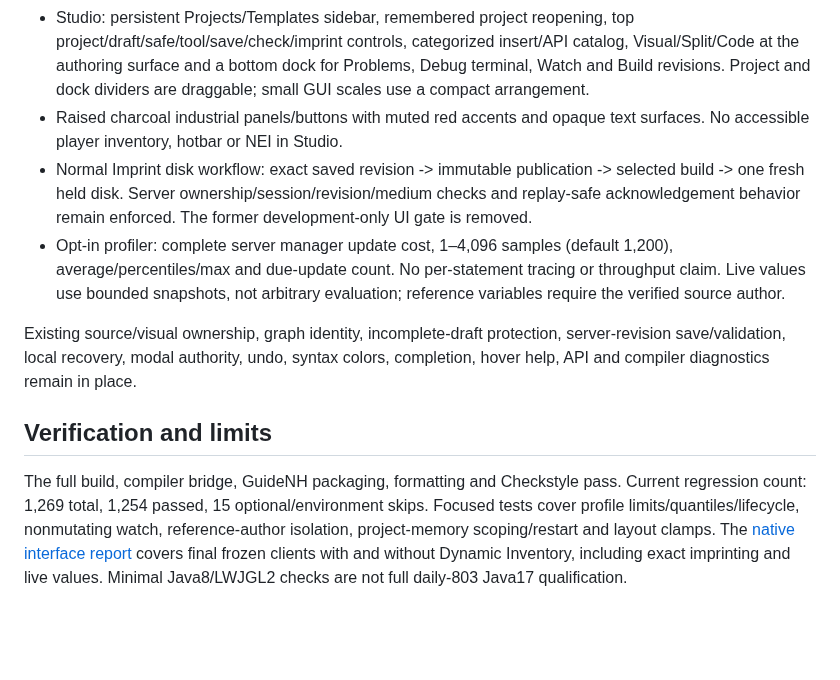
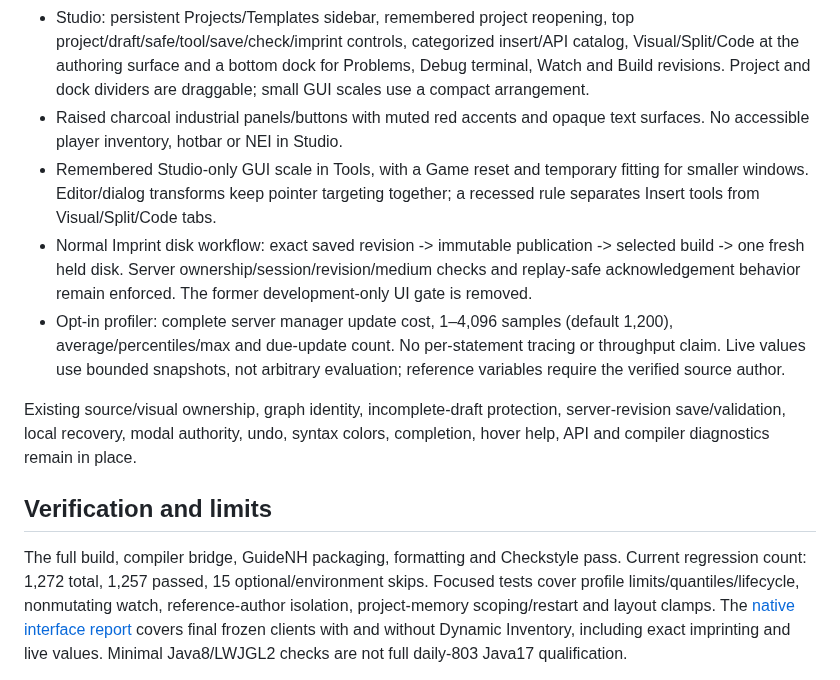
Before and after one commit to gisi1037/SuperFactoryManager, a Markdown page: docs/STUDIO_ROADMAP.md, the part around the change. Rendered like a GitHub page; blank space fills up the shorter version.

```diff
--- a/docs/STUDIO_ROADMAP.md
+++ b/docs/STUDIO_ROADMAP.md
@@ -21,6 +21,9 @@ services, without a browser runtime or simulated sandbox.
   are draggable; small GUI scales use a compact arrangement.
 - Raised charcoal industrial panels/buttons with muted red accents and opaque
   text surfaces. No accessible player inventory, hotbar or NEI in Studio.
+- Remembered Studio-only GUI scale in Tools, with a Game reset and temporary
+  fitting for smaller windows. Editor/dialog transforms keep pointer targeting
+  together; a recessed rule separates Insert tools from Visual/Split/Code tabs.
 - Normal Imprint disk workflow: exact saved revision -> immutable publication ->
   selected build -> one fresh held disk. Server ownership/session/revision/medium
   checks and replay-safe acknowledgement behavior remain enforced. The former
@@ -37,7 +40,7 @@ colors, completion, hover help, API and compiler diagnostics remain in place.
 ## Verification and limits
 
 The full build, compiler bridge, GuideNH packaging, formatting and Checkstyle
-pass. Current regression count: 1,269 total, 1,254 passed, 15 optional/environment
+pass. Current regression count: 1,272 total, 1,257 passed, 15 optional/environment
 skips. Focused tests cover profile limits/quantiles/lifecycle, nonmutating watch,
 reference-author isolation, project-memory scoping/restart and layout clamps.
 The [native interface report](INTERFACE_QUALIFICATION.md) covers final frozen
```
Also changed, not shown: docs/INTERFACE_QUALIFICATION.md (+17 -0 lines), docs/STUDIO.md (+7 -0 lines), docs/images/studio-scale-2026-10-30.png (added), 7 other files.
